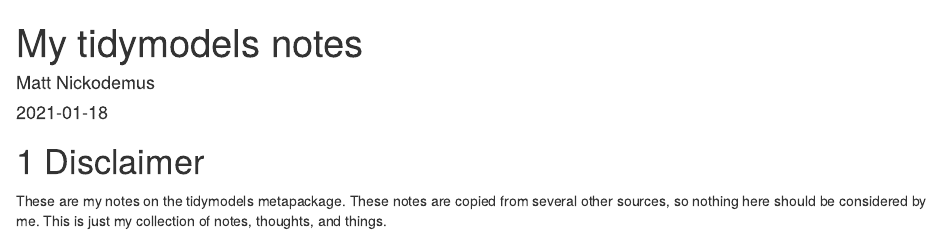
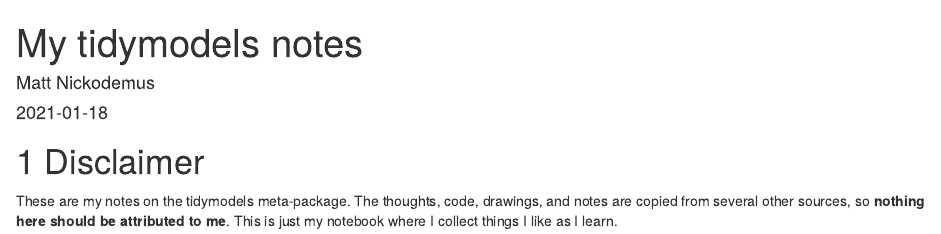
Before and after one commit to MattNickodemus/tidymodel_notes, an R Markdown document (index.Rmd): the page in a window 1100 px wide, from its top. Rendered offline with R 4.5, knitr and Pandoc, with nearby package versions; drawn as R Markdown's standard HTML page in place of the format the file asks for.

Commit message:
changed from rendering the book

```diff
--- a/index.Rmd
+++ b/index.Rmd
@@ -7,9 +7,9 @@
 bibliography: [book.bib, packages.bib]
 biblio-style: apalike
 link-citations: yes
-description: "I can never remember anything that I do, so why not write a book."
+description: "Notes on tidymodels I keep as I learn the new library."
 ---
 
 # Disclaimer
 
-These are my notes on the tidymodels metapackage. These notes are copied from several other sources, so nothing here should be considered by me. This is just my collection of notes, thoughts, and things.
+These are my notes on the tidymodels meta-package. The thoughts, code, drawings, and notes are copied from several other sources, so **nothing here should be attributed to me**. This is just my notebook where I collect things I like as I learn.
```
Also changed, not shown: 4 other files.
